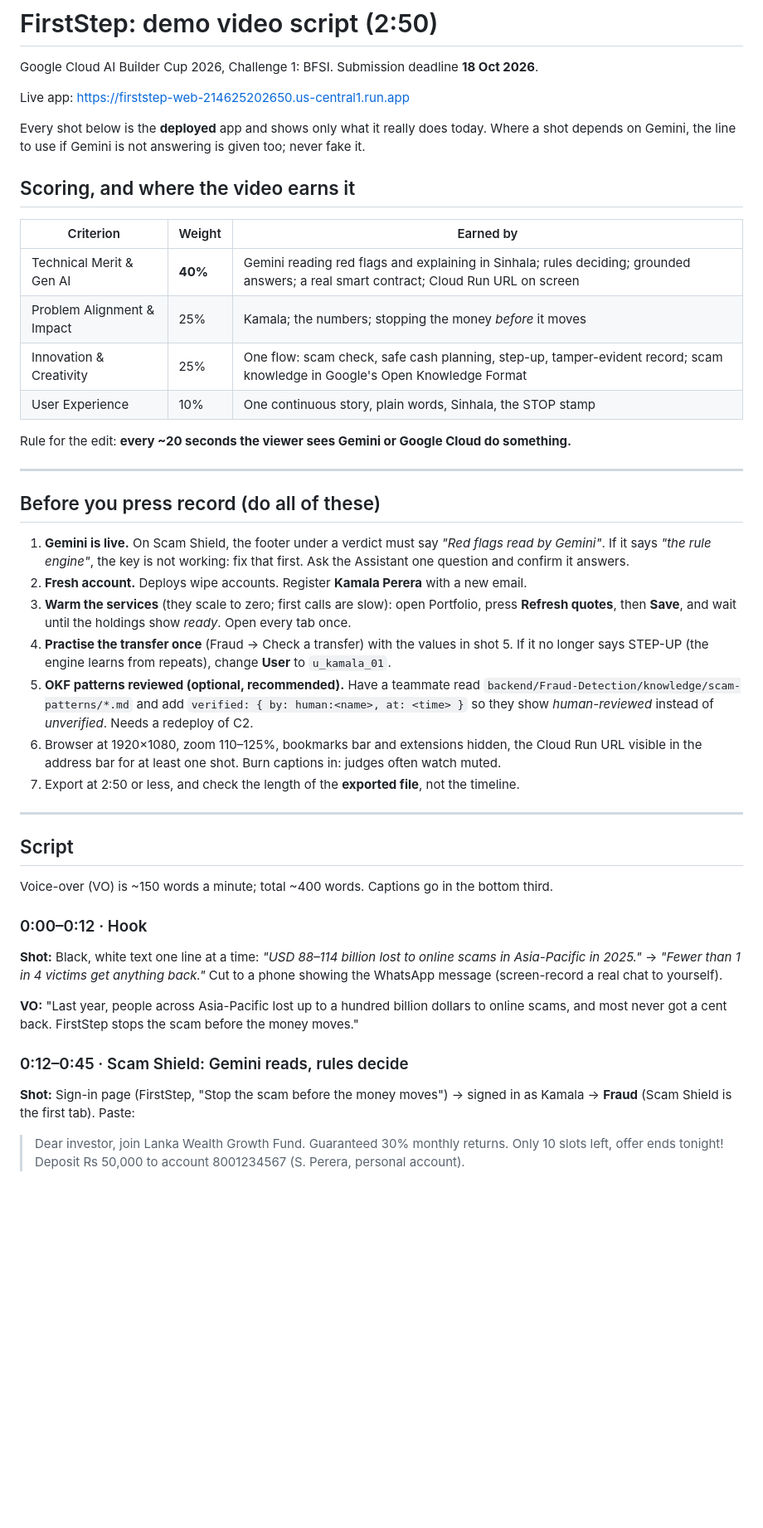
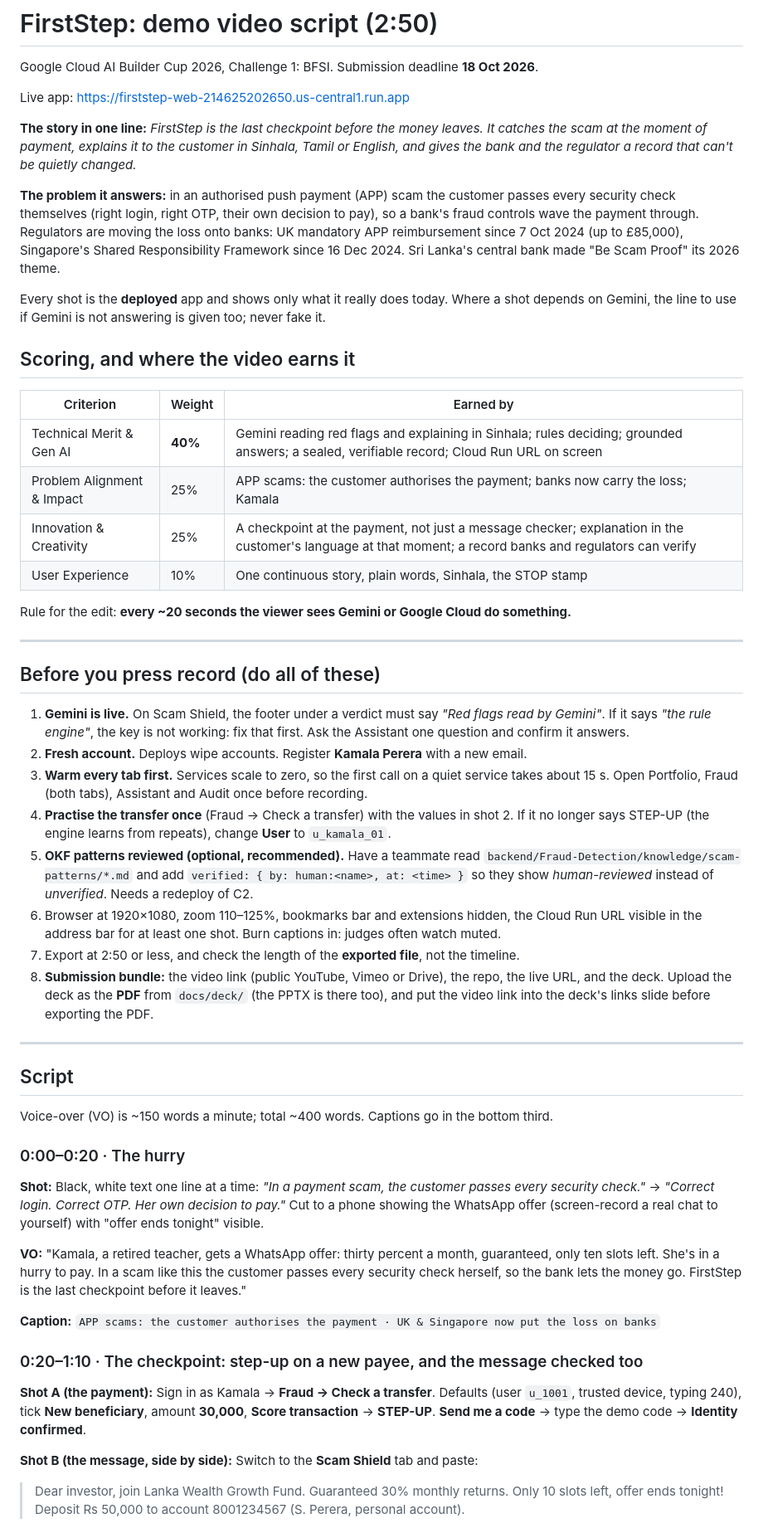
Before and after one commit to Adagard-Trios/AI-Buildathon-2026, a Markdown page: docs/DEMO_SCRIPT.md, the part around one of its changes. Shown at 83% size. Rendered like a GitHub page; blank space fills up the shorter version.

```diff
--- a/docs/DEMO_SCRIPT.md
+++ b/docs/DEMO_SCRIPT.md
@@ -4,16 +4,26 @@ Google Cloud AI Builder Cup 2026, Challenge 1: BFSI. Submission deadline **18 Oc
 
 Live app: <https://firststep-web-214625202650.us-central1.run.app>
 
-Every shot below is the **deployed** app and shows only what it really does today. Where a
-shot depends on Gemini, the line to use if Gemini is not answering is given too; never fake it.
+**The story in one line:** *FirstStep is the last checkpoint before the money leaves. It catches
+the scam at the moment of payment, explains it to the customer in Sinhala, Tamil or English, and
+gives the bank and the regulator a record that can't be quietly changed.*
+
+**The problem it answers:** in an authorised push payment (APP) scam the customer passes every
+security check themselves (right login, right OTP, their own decision to pay), so a bank's fraud
+controls wave the payment through. Regulators are moving the loss onto banks: UK mandatory APP
+reimbursement since 7 Oct 2024 (up to £85,000), Singapore's Shared Responsibility Framework since
+16 Dec 2024. Sri Lanka's central bank made "Be Scam Proof" its 2026 theme.
+
+Every shot is the **deployed** app and shows only what it really does today. Where a shot depends
+on Gemini, the line to use if Gemini is not answering is given too; never fake it.
 
 ## Scoring, and where the video earns it
 
 | Criterion | Weight | Earned by |
 |---|---|---|
-| Technical Merit & Gen AI | **40%** | Gemini reading red flags and explaining in Sinhala; rules deciding; grounded answers; a real smart contract; Cloud Run URL on screen |
-| Problem Alignment & Impact | 25% | Kamala; the numbers; stopping the money *before* it moves |
-| Innovation & Creativity | 25% | One flow: scam check, safe cash planning, step-up, tamper-evident record; scam knowledge in Google's Open Knowledge Format |
+| Technical Merit & Gen AI | **40%** | Gemini reading red flags and explaining in Sinhala; rules deciding; grounded answers; a sealed, verifiable record; Cloud Run URL on screen |
+| Problem Alignment & Impact | 25% | APP scams: the customer authorises the payment; banks now carry the loss; Kamala |
+| Innovation & Creativity | 25% | A checkpoint at the payment, not just a message checker; explanation in the customer's language at that moment; a record banks and regulators can verify |
 | User Experience | 10% | One continuous story, plain words, Sinhala, the STOP stamp |
 
 Rule for the edit: **every ~20 seconds the viewer sees Gemini or Google Cloud do something.**
@@ -26,10 +36,9 @@ Rule for the edit: **every ~20 seconds the viewer sees Gemini or Google Cloud do
    Gemini"*. If it says *"the rule engine"*, the key is not working: fix that first. Ask the
    Assistant one question and confirm it answers.
 2. **Fresh account.** Deploys wipe accounts. Register **Kamala Perera** with a new email.
-3. **Warm the services** (they scale to zero; first calls are slow): open Portfolio, press
-   **Refresh quotes**, then **Save**, and wait until the holdings show *ready*. Open every tab
-   once.
-4. **Practise the transfer once** (Fraud → Check a transfer) with the values in shot 5. If it
+3. **Warm every tab first.** Services scale to zero, so the first call on a quiet service takes
+   about 15 s. Open Portfolio, Fraud (both tabs), Assistant and Audit once before recording.
+4. **Practise the transfer once** (Fraud → Check a transfer) with the values in shot 2. If it
    no longer says STEP-UP (the engine learns from repeats), change **User** to `u_kamala_01`.
 5. **OKF patterns reviewed (optional, recommended).** Have a teammate read
    `backend/Fraud-Detection/knowledge/scam-patterns/*.md` and add
@@ -38,6 +47,9 @@ Rule for the edit: **every ~20 seconds the viewer sees Gemini or Google Cloud do
 6. Browser at 1920×1080, zoom 110–125%, bookmarks bar and extensions hidden, the Cloud Run URL
    visible in the address bar for at least one shot. Burn captions in: judges often watch muted.
 7. Export at 2:50 or less, and check the length of the **exported file**, not the timeline.
+8. **Submission bundle:** the video link (public YouTube, Vimeo or Drive), the repo, the live URL,
+   and the deck. Upload the deck as the **PDF** from `docs/deck/` (the PPTX is there too), and
+   put the video link into the deck's links slide before exporting the PDF.
 
 ---
 
@@ -45,19 +57,27 @@ Rule for the edit: **every ~20 seconds the viewer sees Gemini or Google Cloud do
 
 Voice-over (VO) is ~150 words a minute; total ~400 words. Captions go in the bottom third.
 
-### 0:00–0:12 · Hook
+### 0:00–0:20 · The hurry
 
-**Shot:** Black, white text one line at a time: *"USD 88–114 billion lost to online scams in
-Asia-Pacific in 2025."* → *"Fewer than 1 in 4 victims get anything back."* Cut to a phone
-showing the WhatsApp message (screen-record a real chat to yourself).
+**Shot:** Black, white text one line at a time: *"In a payment scam, the customer passes every
+security check."* → *"Correct login. Correct OTP. Her own decision to pay."* Cut to a phone
+showing the WhatsApp offer (screen-record a real chat to yourself) with "offer ends tonight"
+visible.
 
-**VO:** "Last year, people across Asia-Pacific lost up to a hundred billion dollars to online
-scams, and most never got a cent back. FirstStep stops the scam before the money moves."
+**VO:** "Kamala, a retired teacher, gets a WhatsApp offer: thirty percent a month, guaranteed,
+only ten slots left. She's in a hurry to pay. In a scam like this the customer passes every
+security check herself, so the bank lets the money go. FirstStep is the last checkpoint before
+it leaves."
 
-### 0:12–0:45 · Scam Shield: Gemini reads, rules decide
+**Caption:** `APP scams: the customer authorises the payment · UK & Singapore now put the loss on banks`
 
-**Shot:** Sign-in page (FirstStep, "Stop the scam before the money moves") → signed in as
-Kamala → **Fraud** (Scam Shield is the first tab). Paste:
+### 0:20–1:10 · The checkpoint: step-up on a new payee, and the message checked too
+
+**Shot A (the payment):** Sign in as Kamala → **Fraud → Check a transfer**. Defaults (user
+`u_1001`, trusted device, typing 240), tick **New beneficiary**, amount **30,000**, **Score
+transaction** → **STEP-UP**. **Send me a code** → type the demo code → **Identity confirmed**.
+
+**Shot B (the message, side by side):** Switch to the **Scam Shield** tab and paste:
 
 > Dear investor, join Lanka Wealth Growth Fund. Guaranteed 30% monthly returns. Only 10 slots
 > left, offer ends tonight! Deposit Rs 50,000 to account 8001234567 (S. Perera, personal account).
```
Also changed, not shown: other parts of docs/DEMO_SCRIPT.md (+63 -72 lines).
